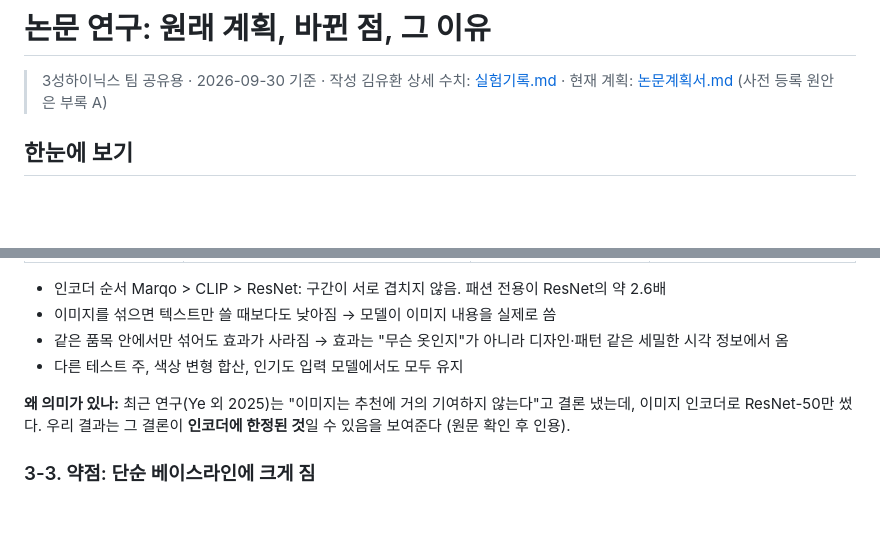
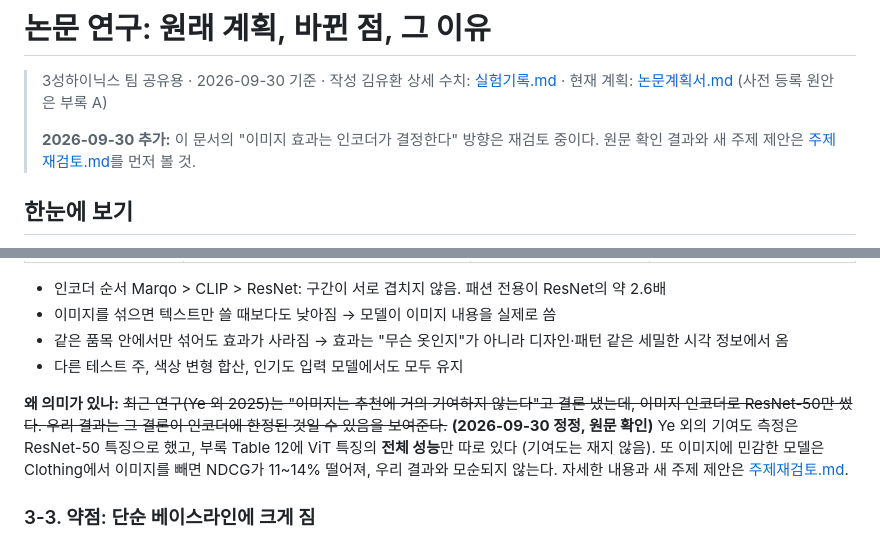
Before and after one commit to 3sunghynix/multimodal-recsys, a Markdown page: docs/계획변경정리.md, 2 parts joined by grey strips. Drawn GitHub-style; blank space fills up the shorter version.

```diff
--- a/docs/계획변경정리.md
+++ b/docs/계획변경정리.md
@@ -2,6 +2,8 @@
 
 > 3성하이닉스 팀 공유용 · 2026-09-30 기준 · 작성 김유환
 > 상세 수치: [실험기록.md](실험기록.md) · 현재 계획: [논문계획서.md](논문계획서.md) (사전 등록 원안은 부록 A)
+>
+> **2026-09-30 추가:** 이 문서의 "이미지 효과는 인코더가 결정한다" 방향은 재검토 중이다. 원문 확인 결과와 새 주제 제안은 [주제재검토.md](주제재검토.md)를 먼저 볼 것.
 
 ## 한눈에 보기
 
@@ -71,8 +73,10 @@
 - 같은 품목 안에서만 섞어도 효과가 사라짐 → 효과는 "무슨 옷인지"가 아니라 디자인·패턴 같은 세밀한 시각 정보에서 옴
 - 다른 테스트 주, 색상 변형 합산, 인기도 입력 모델에서도 모두 유지
 
-**왜 의미가 있나:** 최근 연구(Ye 외 2025)는 "이미지는 추천에 거의 기여하지 않는다"고 결론 냈는데, 이미지 인코더로 ResNet-50만 썼다.
-우리 결과는 그 결론이 **인코더에 한정된 것**일 수 있음을 보여준다 (원문 확인 후 인용).
+**왜 의미가 있나:** ~~최근 연구(Ye 외 2025)는 "이미지는 추천에 거의 기여하지 않는다"고 결론 냈는데, 이미지 인코더로 ResNet-50만 썼다.
+우리 결과는 그 결론이 인코더에 한정된 것일 수 있음을 보여준다.~~
+**(2026-09-30 정정, 원문 확인)** Ye 외의 기여도 측정은 ResNet-50 특징으로 했고, 부록 Table 12에 ViT 특징의 **전체 성능**만 따로 있다 (기여도는 재지 않음).
+또 이미지에 민감한 모델은 Clothing에서 이미지를 빼면 NDCG가 11~14% 떨어져, 우리 결과와 모순되지 않는다. 자세한 내용과 새 주제 제안은 [주제재검토.md](주제재검토.md).
 
 ### 3-3. 약점: 단순 베이스라인에 크게 짐
 - 재구매 + 인기 0.257, 직전 1주 인기 0.230 vs 우리 모델(텍스트 + Marqo) 0.106
```
Also changed, not shown: docs/논문계획서.md (+3 -0 lines), docs/주제재검토.md (added, +157 -0 lines).
